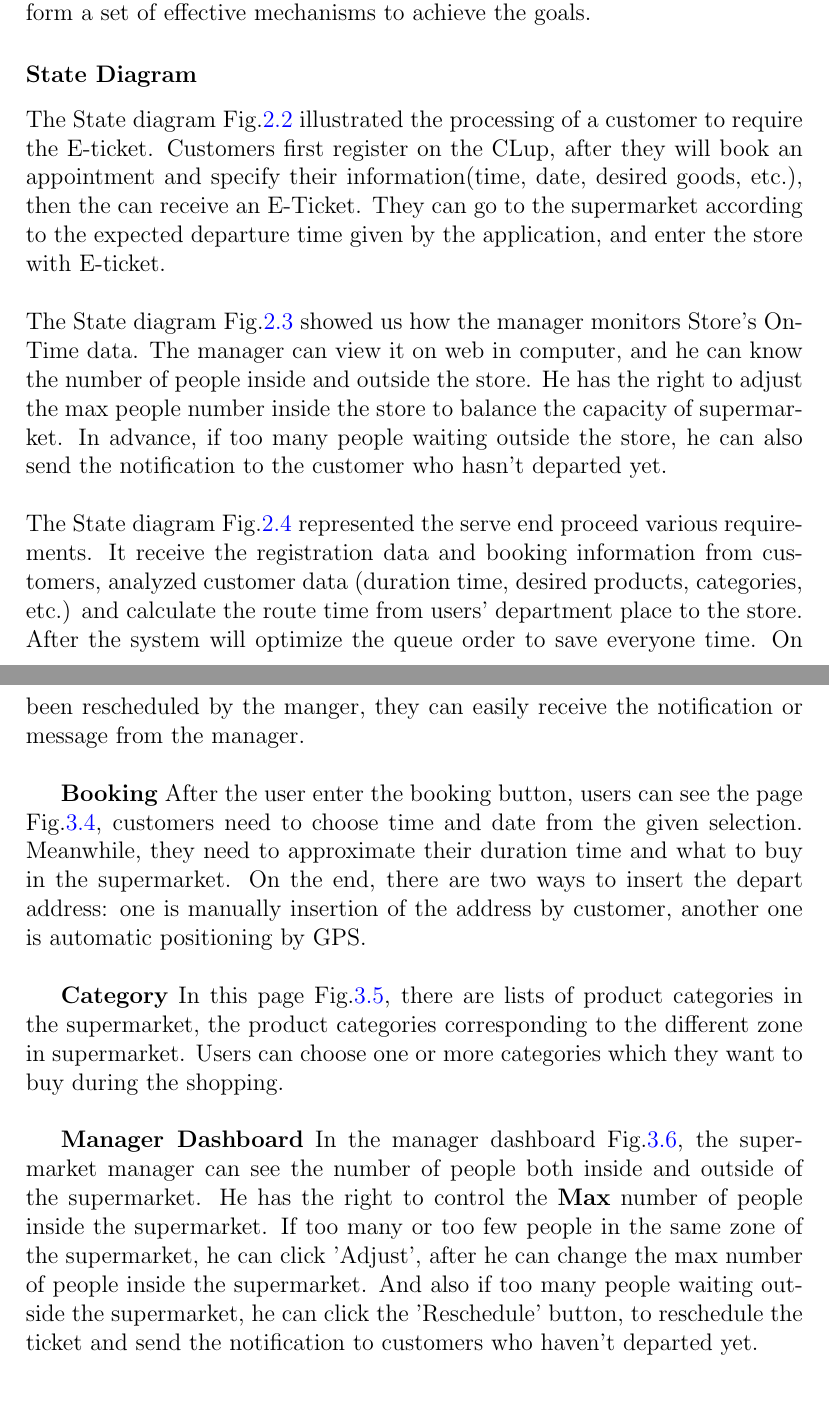
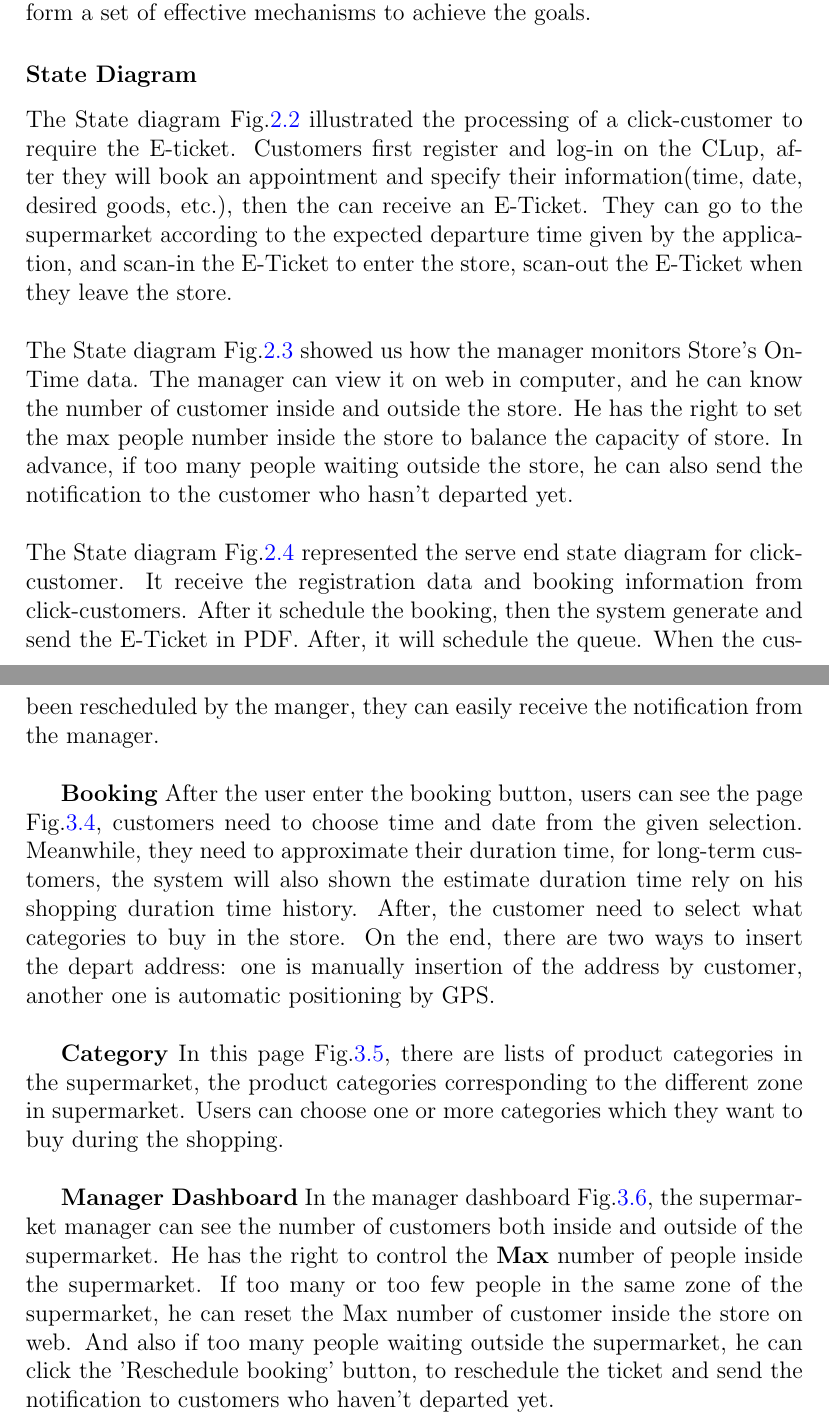
Before and after one commit to ZHANG-Y-D/RASD-DD-CLup-CustomersLineup, a LaTeX document (RASD/RASD1.tex): two parts of pages 12 and 20 of 48 before the commit and two parts of pages 12 and 21 of 49 after it, joined at a grey line, cut so that both start at the same text, the shorter picture padded with empty space. Compiled offline with pdfLaTeX.

Commit message:
redo the State diagram

```diff
--- a/RASD/RASD1.tex
+++ b/RASD/RASD1.tex
@@ -181,11 +181,11 @@ The Class Diagram model as shown in Fig.\ref{Class Diagram}, These classes imple
 
 
 \subsubsection{State Diagram}
-The State diagram Fig.\ref{State Diagram 1} illustrated the processing of a customer to require the E-ticket. Customers first register on the CLup, after they will book an appointment and specify their information(time, date, desired goods, etc.), then the can receive an E-Ticket. They can go to the supermarket according to the expected departure time given by the application, and enter the store with E-ticket.
+The State diagram Fig.\ref{State Diagram 1} illustrated the processing of a click-customer to require the E-ticket. Customers first register and log-in on the CLup, after they will book an appointment and specify their information(time, date, desired goods, etc.), then the can receive an E-Ticket. They can go to the supermarket according to the expected departure time given by the application, and scan-in the E-Ticket to enter the store, scan-out the E-Ticket when they leave the store.
 \\ \hspace*{\fill} \\
-The State diagram Fig.\ref{State Diagram 2} showed us how the manager monitors Store's On-Time data. The manager can view it on web in computer, and he can know the number of people inside and outside the store. He has the right to adjust the max people number inside the store to balance the capacity of supermarket. In advance, if too many people waiting outside the store, he can also send the notification to the customer who hasn't departed yet.
+The State diagram Fig.\ref{State Diagram 2} showed us how the manager monitors Store's On-Time data. The manager can view it on web in computer, and he can know the number of customer inside and outside the store. He has the right to set the max people number inside the store to balance the capacity of store. In advance, if too many people waiting outside the store, he can also send the notification to the customer who hasn't departed yet.
 \\ \hspace*{\fill} \\
-The State diagram Fig.\ref{State Diagram 3} represented the serve end proceed various requirements. It receive the registration data and booking information from customers, analyzed customer data (duration time, desired products, categories, etc.) and calculate the route time from users' department place to the store. After the system will optimize the queue order to save everyone time. On the end, the system will generate an E-Ticket in PDF and send it to the user.\\
+The State diagram Fig.\ref{State Diagram 3} represented the serve end state diagram for click-customer. It receive the registration data and booking information from click-customers. After it schedule the booking, then the system generate and send the E-Ticket in PDF. After, it will schedule the queue. When the customer enter the store, it will receive the scan-in, after the customer leave the store, it will receive the scan-out.
 
 
 
@@ -342,11 +342,11 @@ by customer.\\
 
-\textbf{Homepage} Once registered, the user will be welcomed by the homepage Fig.\ref{UI-Home}, that shows the optional of booking, ticket and notification. From booking, users can go to book an appointment for visiting the supermarket. In tickets button, customers can view all their tickets(ticket history, current ticket and up-coming ticket). As for notification part, if users has an unread notification, there will be a red point shown on the right top, after the user read it, the red point will disappear. With this, if users' appointment has been rescheduled by the manger, they can easily receive the notification or message from the manager.\\
+\textbf{Homepage} Once registered, the user will be welcomed by the homepage Fig.\ref{UI-Home}, that shows the optional of booking, ticket and notification. From booking, users can go to book an appointment for visiting the supermarket. In tickets button, customers can view all their tickets(ticket history, current ticket and up-coming ticket). As for notification part, if users has an unread notification, there will be a red point shown on the right top, after the user read it, the red point will disappear. With this, if users' appointment has been rescheduled by the manger, they can easily receive the notification from the manager.\\
 
-\textbf{Booking} After the user enter the booking button, users can see the page Fig.\ref{UI-Booking}, customers need to choose time and date from the given selection. Meanwhile, they need to approximate their duration time and what to buy in the supermarket. On the end, there are two ways to insert the depart address: one is manually insertion of the address by customer, another one is automatic positioning by GPS.\\
+\textbf{Booking} After the user enter the booking button, users can see the page Fig.\ref{UI-Booking}, customers need to choose time and date from the given selection. Meanwhile, they need to approximate their duration time, for long-term customers, the system will also shown the estimate duration time rely on his shopping duration time history. After, the customer need to select what categories to buy in the store. On the end, there are two ways to insert the depart address: one is manually insertion of the address by customer, another one is automatic positioning by GPS.\\
 
 \textbf{Category} In this page Fig.\ref{UI-Category}, there are lists of product categories in the supermarket, the product categories corresponding to the different zone in supermarket. Users can choose one or more categories which they want to buy during the shopping.\\
 
-\textbf{Manager Dashboard} In the manager dashboard Fig.\ref{UI-Dashboard}, the supermarket manager can see the number of people both inside and outside of the supermarket. He has the right to control the \textbf{Max} number of people inside the supermarket. If too many or too few people in the same zone of the supermarket, he can click 'Adjust', after he can change the max number of people inside the supermarket. And also if too many people waiting outside the supermarket, he can click the 'Reschedule' button, to reschedule the ticket and send the notification to customers who haven't departed yet.\\
+\textbf{Manager Dashboard} In the manager dashboard Fig.\ref{UI-Dashboard}, the supermarket manager can see the number of customers both inside and outside of the supermarket. He has the right to control the \textbf{Max} number of people inside the supermarket. If too many or too few people in the same zone of the supermarket, he can reset the Max number of customer inside the store on web. And also if too many people waiting outside the supermarket, he can click the 'Reschedule booking' button, to reschedule the ticket and send the notification to customers who haven't departed yet.\\
 
 \begin{figure}[H]
 	\begin{minipage}[t]{0.5\linewidth}
```
Also changed, not shown: RASD/Images/State_diagram1.png, RASD/Images/State_diagram2.png, RASD/Images/State_diagram3.png, RASD/Images/UI-Dashboard.png, RASD/Images/UI-Login.png, RASD/Images/UI-Register.png, RASD/RASD1.pdf, RASD/RASD1.tex (10 more changed lines).
